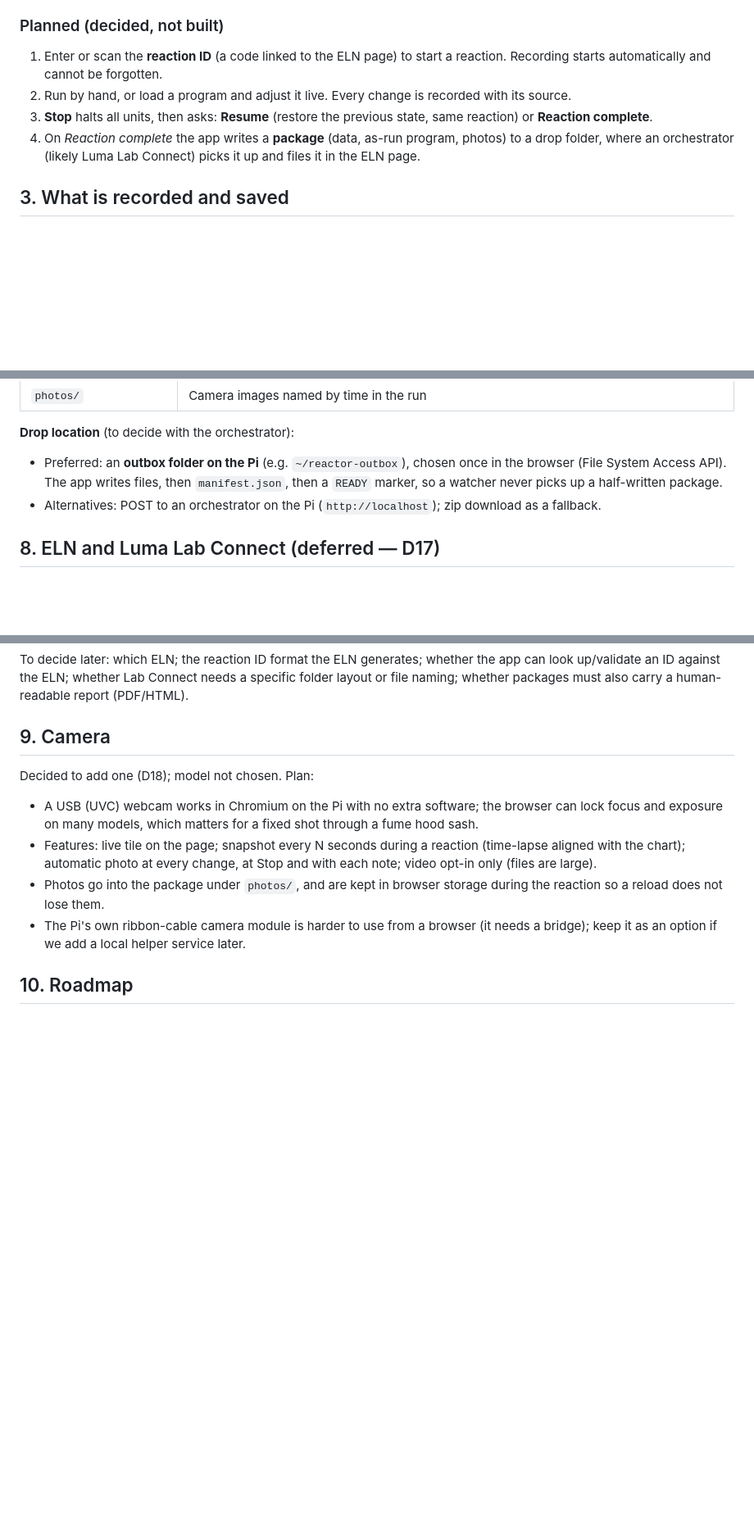
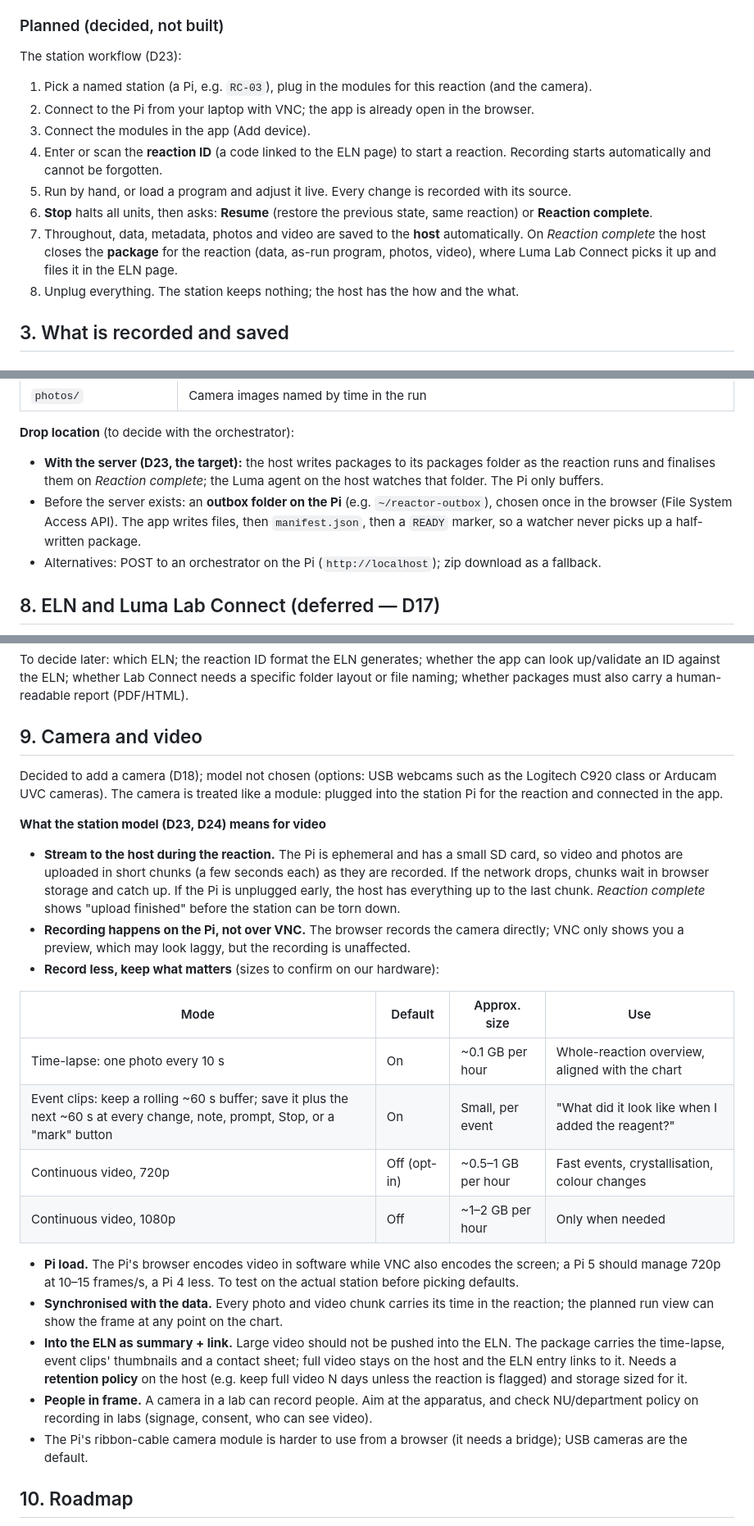
Before and after one commit to PolyNicolaas/reactor-control, a Markdown page: docs/DESIGN.md, 3 parts joined by grey strips. Shown at 82% size. Rendered like a GitHub page; blank space fills up the shorter version.

Commit message:
Design: ephemeral named Pi stations reached by VNC (D23); video streamed to the host during reactions (D24)
Co-Authored-By: Claude Opus 5.5 <noreply@anthropic.com>
Claude-Session: https://claude.ai/code/session_01D1CiMZpggrUeDRi4t5YZGB

```diff
--- a/docs/DESIGN.md
+++ b/docs/DESIGN.md
@@ -28,10 +28,16 @@ The goal, in order of importance:
 
 ### Planned (decided, not built)
 
-1. Enter or scan the **reaction ID** (a code linked to the ELN page) to start a reaction. Recording starts automatically and cannot be forgotten.
-2. Run by hand, or load a program and adjust it live. Every change is recorded with its source.
-3. **Stop** halts all units, then asks: **Resume** (restore the previous state, same reaction) or **Reaction complete**.
-4. On *Reaction complete* the app writes a **package** (data, as-run program, photos) to a drop folder, where an orchestrator (likely Luma Lab Connect) picks it up and files it in the ELN page.
+The station workflow (D23):
+
+1. Pick a named station (a Pi, e.g. `RC-03`), plug in the modules for this reaction (and the camera).
+2. Connect to the Pi from your laptop with VNC; the app is already open in the browser.
+3. Connect the modules in the app (Add device).
+4. Enter or scan the **reaction ID** (a code linked to the ELN page) to start a reaction. Recording starts automatically and cannot be forgotten.
+5. Run by hand, or load a program and adjust it live. Every change is recorded with its source.
+6. **Stop** halts all units, then asks: **Resume** (restore the previous state, same reaction) or **Reaction complete**.
+7. Throughout, data, metadata, photos and video are saved to the **host** automatically. On *Reaction complete* the host closes the **package** for the reaction (data, as-run program, photos, video), where Luma Lab Connect picks it up and files it in the ELN page.
+8. Unplug everything. The station keeps nothing; the host has the how and the what.
 
 ## 3. What is recorded and saved
 
@@ -125,7 +136,8 @@ Full draft: [program-format.md](program-format.md). Summary:
 | `photos/` | Camera images named by time in the run |
 
 **Drop location** (to decide with the orchestrator):
-- Preferred: an **outbox folder on the Pi** (e.g. `~/reactor-outbox`), chosen once in the browser (File System Access API). The app writes files, then `manifest.json`, then a `READY` marker, so a watcher never picks up a half-written package.
+- **With the server (D23, the target):** the host writes packages to its packages folder as the reaction runs and finalises them on *Reaction complete*; the Luma agent on the host watches that folder. The Pi only buffers.
+- Before the server exists: an **outbox folder on the Pi** (e.g. `~/reactor-outbox`), chosen once in the browser (File System Access API). The app writes files, then `manifest.json`, then a `READY` marker, so a watcher never picks up a half-written package.
 - Alternatives: POST to an orchestrator on the Pi (`http://localhost`); zip download as a fallback.
 
 ## 8. ELN and Luma Lab Connect (deferred — D17)
@@ -138,13 +150,28 @@ How our design fits: packages are self-describing folders (`manifest.json` + CSV
 
 To decide later: which ELN; the reaction ID format the ELN generates; whether the app can look up/validate an ID against the ELN; whether Lab Connect needs a specific folder layout or file naming; whether packages must also carry a human-readable report (PDF/HTML).
 
-## 9. Camera
+## 9. Camera and video
 
-Decided to add one (D18); model not chosen. Plan:
-- A USB (UVC) webcam works in Chromium on the Pi with no extra software; the browser can lock focus and exposure on many models, which matters for a fixed shot through a fume hood sash.
-- Features: live tile on the page; snapshot every N seconds during a reaction (time-lapse aligned with the chart); automatic photo at every change, at Stop and with each note; video opt-in only (files are large).
-- Photos go into the package under `photos/`, and are kept in browser storage during the reaction so a reload does not lose them.
-- The Pi's own ribbon-cable camera module is harder to use from a browser (it needs a bridge); keep it as an option if we add a local helper service later.
+Decided to add a camera (D18); model not chosen (options: USB webcams such as the Logitech C920 class or Arducam UVC cameras). The camera is treated like a module: plugged into the station Pi for the reaction and connected in the app.
+
+**What the station model (D23, D24) means for video**
+
+- **Stream to the host during the reaction.** The Pi is ephemeral and has a small SD card, so video and photos are uploaded in short chunks (a few seconds each) as they are recorded. If the network drops, chunks wait in browser storage and catch up. If the Pi is unplugged early, the host has everything up to the last chunk. *Reaction complete* shows "upload finished" before the station can be torn down.
+- **Recording happens on the Pi, not over VNC.** The browser records the camera directly; VNC only shows you a preview, which may look laggy, but the recording is unaffected.
+- **Record less, keep what matters** (sizes to confirm on our hardware):
+
+| Mode | Default | Approx. size | Use |
+| --- | --- | --- | --- |
+| Time-lapse: one photo every 10 s | On | ~0.1 GB per hour | Whole-reaction overview, aligned with the chart |
+| Event clips: keep a rolling ~60 s buffer; save it plus the next ~60 s at every change, note, prompt, Stop, or a "mark" button | On | Small, per event | "What did it look like when I added the reagent?" |
+| Continuous video, 720p | Off (opt-in) | ~0.5–1 GB per hour | Fast events, crystallisation, colour changes |
+| Continuous video, 1080p | Off | ~1–2 GB per hour | Only when needed |
+
+- **Pi load.** The Pi's browser encodes video in software while VNC also encodes the screen; a Pi 5 should manage 720p at 10–15 frames/s, a Pi 4 less. To test on the actual station before picking defaults.
+- **Synchronised with the data.** Every photo and video chunk carries its time in the reaction; the planned run view can show the frame at any point on the chart.
+- **Into the ELN as summary + link.** Large video should not be pushed into the ELN. The package carries the time-lapse, event clips' thumbnails and a contact sheet; full video stays on the host and the ELN entry links to it. Needs a **retention policy** on the host (e.g. keep full video N days unless the reaction is flagged) and storage sized for it.
+- **People in frame.** A camera in a lab can record people. Aim at the apparatus, and check NU/department policy on recording in labs (signage, consent, who can see video).
+- The Pi's ribbon-cable camera module is harder to use from a browser (it needs a bridge); USB cameras are the default.
 
 ## 10. Roadmap
 
```
Also changed, not shown: other parts of docs/DESIGN.md (+9 -1 lines).
